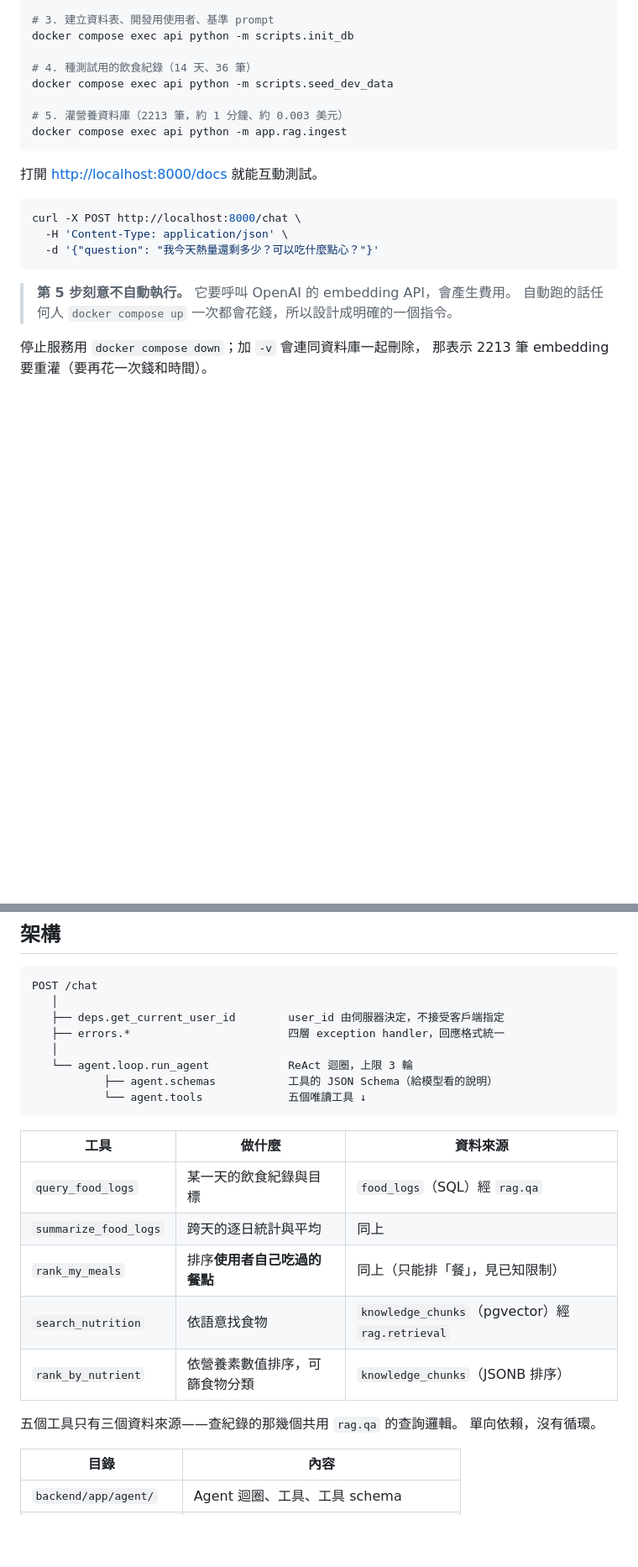
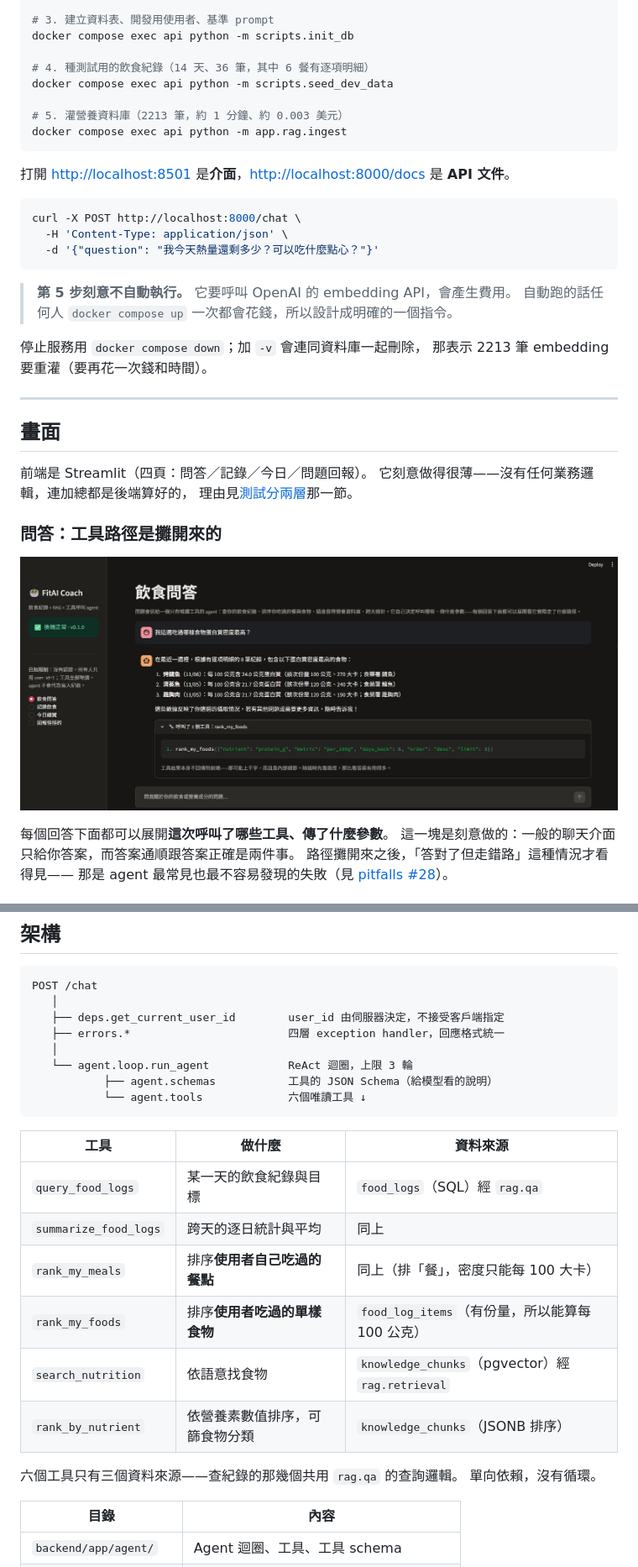
Before and after one commit to OakleyChou/FitAI, a Markdown page: README.md, 2 parts joined by grey strips. Shown at 84% size. Drawn GitHub-style; pictures changed too: docs/images/chat.png (added); blank space fills up the shorter version.

````diff
--- a/README.md
+++ b/README.md
@@ -23,14 +23,14 @@ docker compose up -d --build
 # 3. 建立資料表、開發用使用者、基準 prompt
 docker compose exec api python -m scripts.init_db
 
-# 4. 種測試用的飲食紀錄（14 天、36 筆）
+# 4. 種測試用的飲食紀錄（14 天、36 筆，其中 6 餐有逐項明細）
 docker compose exec api python -m scripts.seed_dev_data
 
 # 5. 灌營養資料庫（2213 筆，約 1 分鐘、約 0.003 美元）
 docker compose exec api python -m app.rag.ingest
 ```
 
-打開 <http://localhost:8000/docs> 就能互動測試。
+打開 <http://localhost:8501> 是**介面**，<http://localhost:8000/docs> 是 **API 文件**。
 
 ```bash
 curl -X POST http://localhost:8000/chat \
@@ -43,3 +43,21 @@ curl -X POST http://localhost:8000/chat \
 
 停止服務用 `docker compose down`；加 `-v` 會連同資料庫一起刪除，
 那表示 2213 筆 embedding 要重灌（要再花一次錢和時間）。
+
+---
+
+## 畫面
+
+前端是 Streamlit（四頁：問答／記錄／今日／問題回報）。
+它刻意做得很薄——沒有任何業務邏輯，連加總都是後端算好的，
+理由見[測試分兩層](#測試分兩層)那一節。
+
+### 問答：工具路徑是攤開來的
+
+![問答頁，展開工具路徑](docs/images/chat.png)
+
+每個回答下面都可以展開**這次呼叫了哪些工具、傳了什麼參數**。
+這一塊是刻意做的：一般的聊天介面只給你答案，而答案通順跟答案正確是兩件事。
+路徑攤開來之後，「答對了但走錯路」這種情況才看得見——
+那是 agent 最常見也最不容易發現的失敗（見 [pitfalls #28](docs/pitfalls.md)）。
+
@@ -280,18 +343,19 @@ POST /chat
    │
    └── agent.loop.run_agent            ReAct 迴圈，上限 3 輪
            ├── agent.schemas           工具的 JSON Schema（給模型看的說明）
-           └── agent.tools             五個唯讀工具 ↓
+           └── agent.tools             六個唯讀工具 ↓
 ```
 
 | 工具 | 做什麼 | 資料來源 |
 |---|---|---|
 | `query_food_logs` | 某一天的飲食紀錄與目標 | `food_logs`（SQL）經 `rag.qa` |
 | `summarize_food_logs` | 跨天的逐日統計與平均 | 同上 |
-| `rank_my_meals` | 排序**使用者自己吃過的餐點** | 同上（只能排「餐」，見已知限制） |
+| `rank_my_meals` | 排序**使用者自己吃過的餐點** | 同上（排「餐」，密度只能每 100 大卡） |
+| `rank_my_foods` | 排序**使用者吃過的單樣食物** | `food_log_items`（有份量，所以能算每 100 公克） |
 | `search_nutrition` | 依語意找食物 | `knowledge_chunks`（pgvector）經 `rag.retrieval` |
 | `rank_by_nutrient` | 依營養素數值排序，可篩食物分類 | `knowledge_chunks`（JSONB 排序） |
 
-五個工具只有三個資料來源——查紀錄的那幾個共用 `rag.qa` 的查詢邏輯。
+六個工具只有三個資料來源——查紀錄的那幾個共用 `rag.qa` 的查詢邏輯。
 單向依賴，沒有循環。
 
 | 目錄 | 內容 |
````
Also changed, not shown: other parts of README.md (+58 -9 lines), docs/images/log.png (added), 1 other file.
